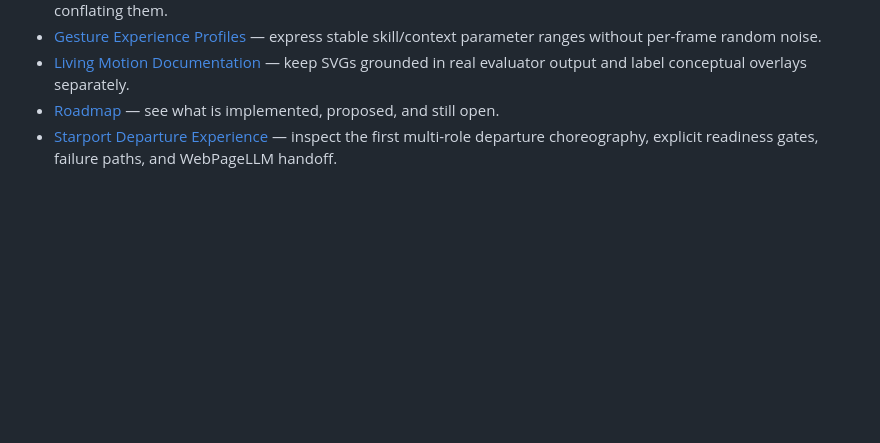
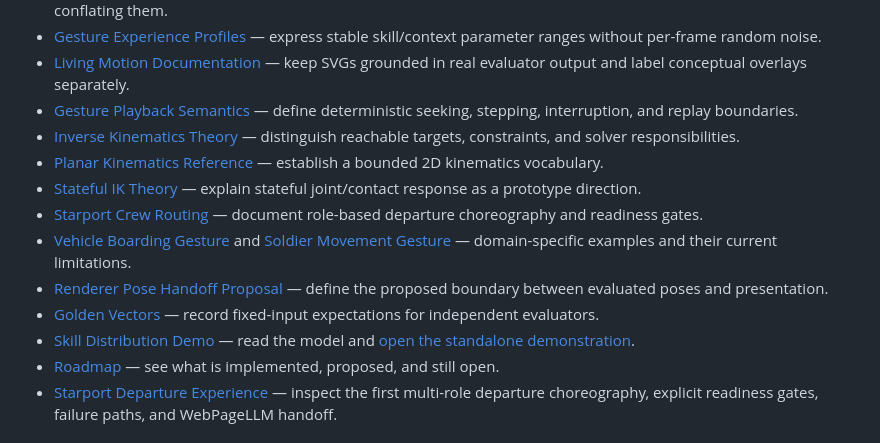
Before and after one commit to TrentBest/TheSingularityWorkshop.Gestures, a Markdown page: README.md, the part around one of its changes. GitHub-like rendering; blank space fills up the shorter version.

Commit message:
Expose Gestures theory SVG gallery and research links

```diff
--- a/README.md
+++ b/README.md
@@ -98,5 +98,14 @@ This is a source-repository verification path, not a claim that the package has
 - [Motion Response Comparison](docs/MOTION_RESPONSE_COMPARISON.md) — compare direct kinematic tracking and spring-damper response without conflating them.
 - [Gesture Experience Profiles](docs/GESTURE_EXPERIENCE_PROFILES.md) — express stable skill/context parameter ranges without per-frame random noise.
 - [Living Motion Documentation](docs/LIVING_MOTION_DOCUMENTATION.md) — keep SVGs grounded in real evaluator output and label conceptual overlays separately.
+- [Gesture Playback Semantics](docs/GESTURE_PLAYBACK_SEMANTICS.md) — define deterministic seeking, stepping, interruption, and replay boundaries.
+- [Inverse Kinematics Theory](docs/INVERSE_KINEMATICS_THEORY.md) — distinguish reachable targets, constraints, and solver responsibilities.
+- [Planar Kinematics Reference](docs/PLANAR_KINEMATICS_REFERENCE.md) — establish a bounded 2D kinematics vocabulary.
+- [Stateful IK Theory](docs/STATEFUL_IK_THEORY.md) — explain stateful joint/contact response as a prototype direction.
+- [Starport Crew Routing](docs/STARPORT_CREW_ROUTING_SCENARIO.md) — document role-based departure choreography and readiness gates.
+- [Vehicle Boarding Gesture](docs/VEHICLE_BOARDING_GESTURE.md) and [Soldier Movement Gesture](docs/SOLDIER_MOVEMENT_GESTURE.md) — domain-specific examples and their current limitations.
+- [Renderer Pose Handoff Proposal](docs/RENDERER_POSE_HANDOFF_PROPOSAL.md) — define the proposed boundary between evaluated poses and presentation.
+- [Golden Vectors](docs/GESTURE_GOLDEN_VECTORS.md) — record fixed-input expectations for independent evaluators.
+- [Skill Distribution Demo](docs/SKILL_DISTRIBUTION_DEMO.md) — read the model and [open the standalone demonstration](docs/skill-distribution-demo.html).
 - [Roadmap](docs/ROADMAP.md) — see what is implemented, proposed, and still open.
 - [Starport Departure Experience](docs/STARPORT_DEPARTURE_EXPERIENCE.md) — inspect the first multi-role departure choreography, explicit readiness gates, failure paths, and WebPageLLM handoff.
```
Also changed, not shown: other parts of README.md (+16 -0 lines).
